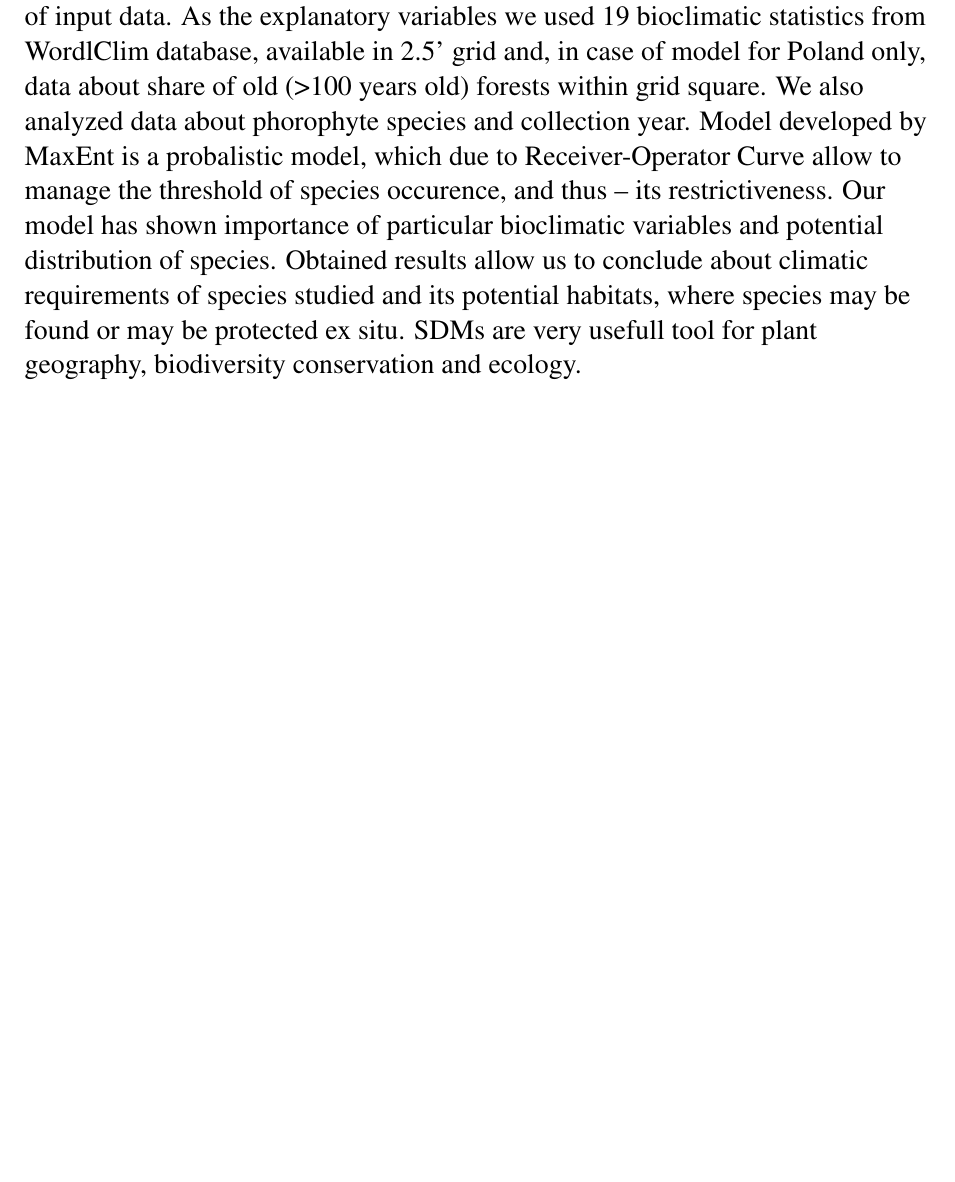
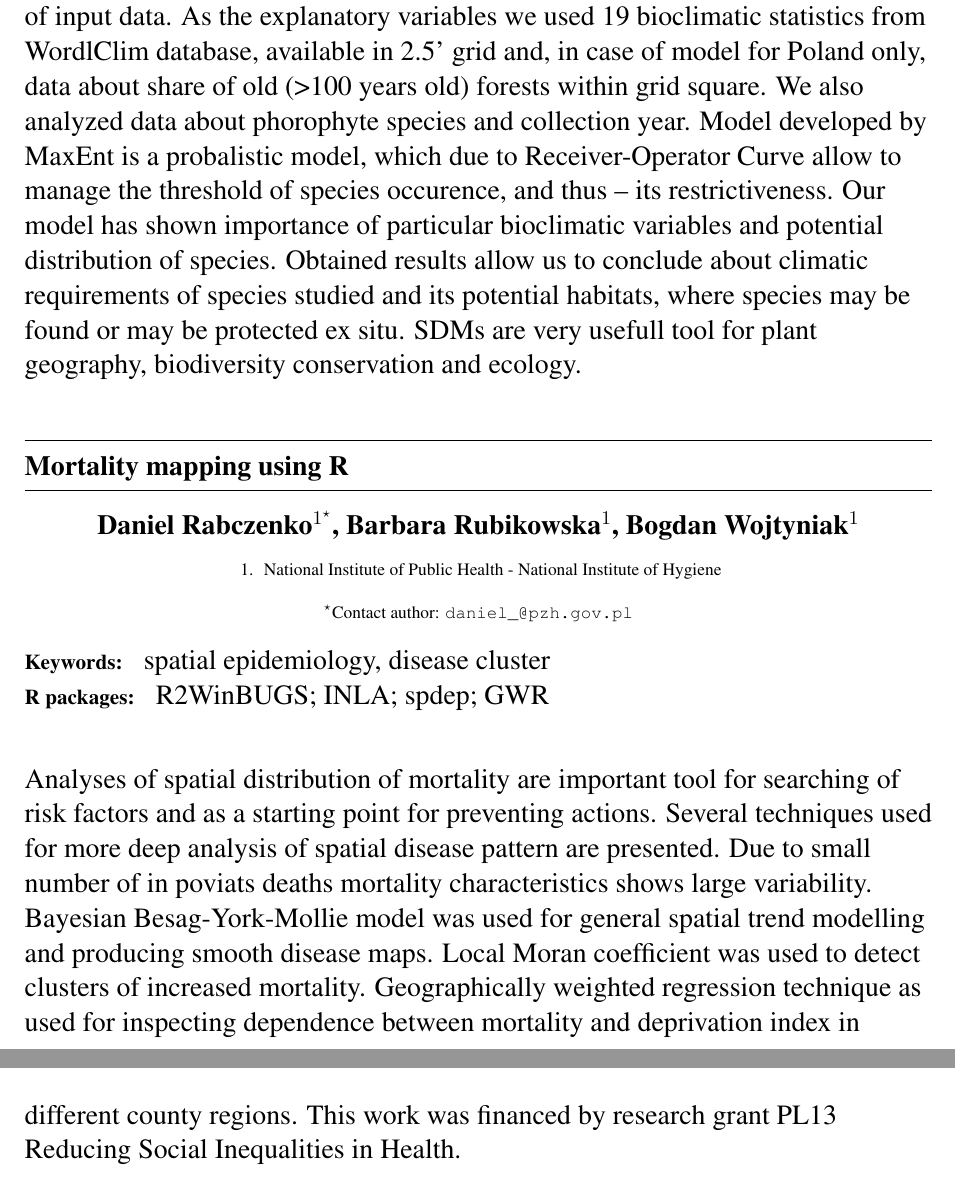
Before and after one commit to eRum2016/Book-of-abstracts, a LaTeX thesis (boa.tex): part of page 74 of 80 before the commit and two parts of pages 74 and 75 of 81 after it, the two joined at a grey line, cut so that both start at the same text, the shorter picture padded with empty space. Compiled offline with pdfLaTeX.

Commit message:
NEW FILES

```diff
--- a/boa.tex
+++ b/boa.tex
@@ -233,6 +233,7 @@ Joanna Zyprych-Walczak, \textit{Poznan University of Life Sciences}
 \subfile{abstracts/M11_Santos.tex}
 % \subfile{abstracts/M12_.tex}
 \subfile{abstracts/M13_Wierzcholska.tex}
+\subfile{abstracts/M14_Rabczenko.tex}
 
 \backmatter
 \printindex[a]
```
Also changed, not shown: output/a.ind, output/p.ind, 9 other files.
